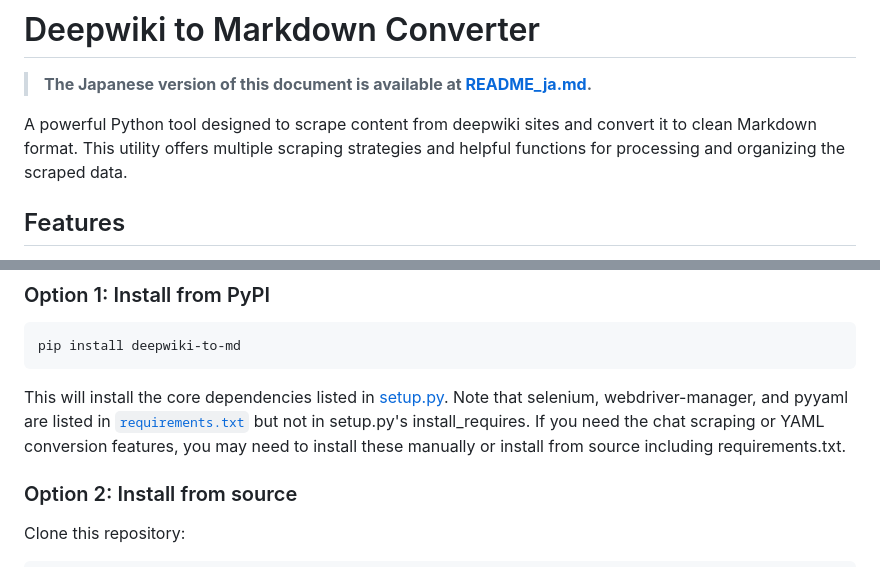
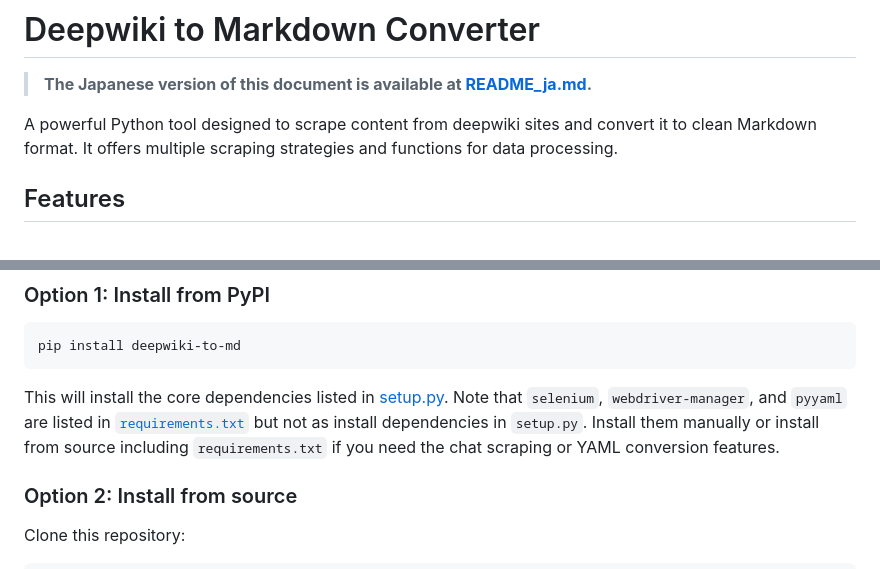
Before and after one commit to yuyu1815/deepwiki_to_md, a Markdown page: README.md, 2 parts joined by grey strips. Rendered like a GitHub page.

Commit message:
Address review comments: improve conciseness and clarity in README

````diff
--- a/README.md
+++ b/README.md
@@ -2,7 +2,7 @@
 
 > **The Japanese version of this document is available at [README_ja.md](./README_ja.md).**
 
-A powerful Python tool designed to scrape content from deepwiki sites and convert it to clean Markdown format. This utility offers multiple scraping strategies and helpful functions for processing and organizing the scraped data.
+A powerful Python tool designed to scrape content from deepwiki sites and convert it to clean Markdown format. It offers multiple scraping strategies and functions for data processing.
 
 ## Features
 
@@ -43,9 +43,7 @@ A powerful Python tool designed to scrape content from deepwiki sites and conver
 pip install deepwiki-to-md
 ```
 
-This will install the core dependencies listed in [setup.py](./setup.py). Note that selenium, webdriver-manager, and pyyaml are listed
-in [`requirements.txt`](./requirements.txt) but not in setup.py's install_requires. If you need the chat scraping or YAML conversion features,
-you may need to install these manually or install from source including requirements.txt.
+This will install the core dependencies listed in [setup.py](./setup.py). Note that `selenium`, `webdriver-manager`, and `pyyaml` are listed in [`requirements.txt`](./requirements.txt) but not as install dependencies in `setup.py`. Install them manually or install from source including `requirements.txt` if you need the chat scraping or YAML conversion features.
 
 ### Option 2: Install from source
 
````
